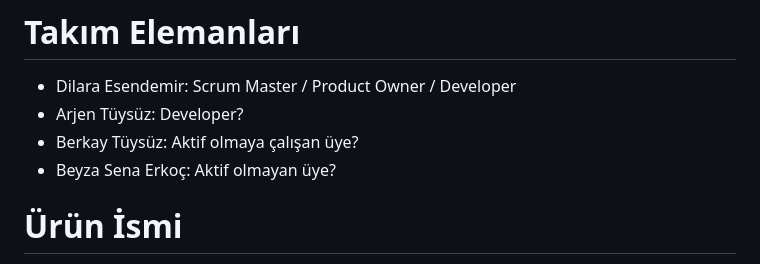
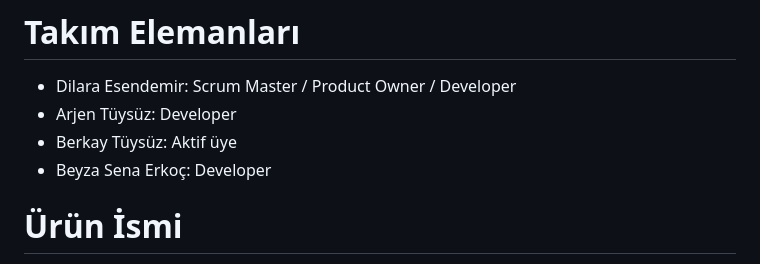
Before and after one commit to dilaraesendemir/flutter-takim-46-ex, a Markdown page: README.md, the part around the change. Drawn GitHub-style.

```diff
--- a/README.md
+++ b/README.md
@@ -3,9 +3,9 @@ Takım Flutter 46
 # Ürün İle İlgili Bilgiler
 # Takım Elemanları
 - Dilara Esendemir: Scrum Master / Product Owner / Developer
-- Arjen Tüysüz: Developer?
-- Berkay Tüysüz: Aktif olmaya çalışan üye?
-- Beyza Sena Erkoç: Aktif olmayan üye?
+- Arjen Tüysüz: Developer
+- Berkay Tüysüz: Aktif üye
+- Beyza Sena Erkoç: Developer
 # Ürün İsmi
 --SeeEat--
 # Ürün Açıklaması
```
